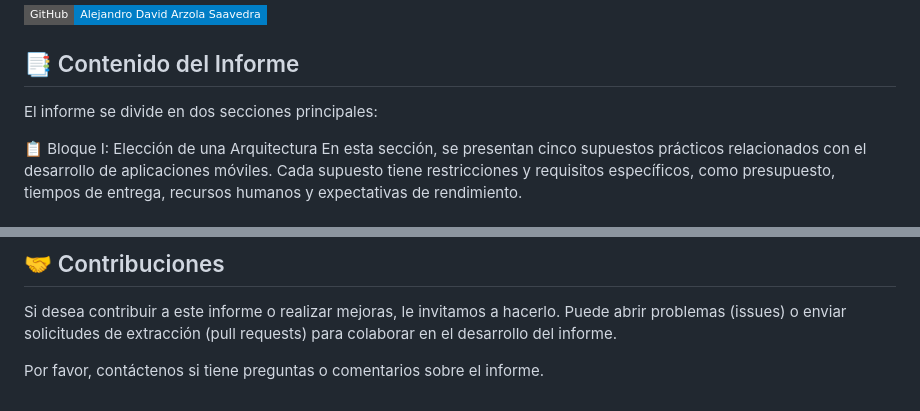
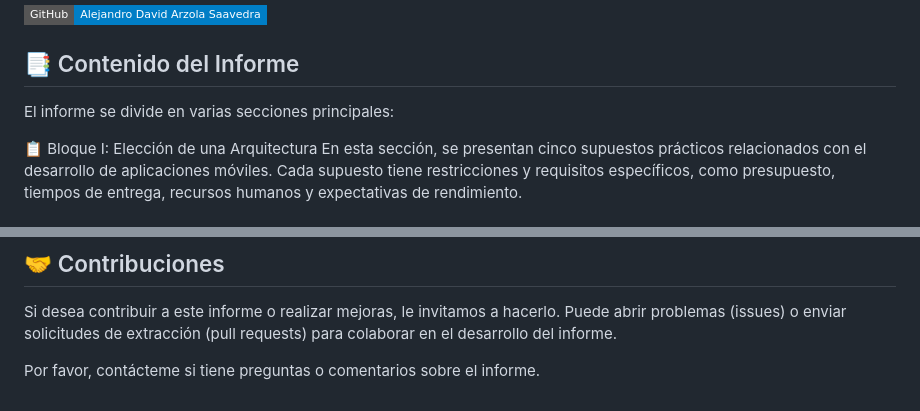
Before and after one commit to AlejandroDavidArzolaSaavedra/PAMN_practicas, a Markdown page: README.md, 2 parts joined by grey strips. Drawn GitHub-style; badges without logos.

```diff
--- a/README.md
+++ b/README.md
@@ -9,7 +9,7 @@ Este informe ha sido elaborado por el Grupo 13 del curso de Programación de Apl
 
 
 ## 📑 Contenido del Informe
-El informe se divide en dos secciones principales:
+El informe se divide en varias secciones principales:
 
 📋 Bloque I: Elección de una Arquitectura
 En esta sección, se presentan cinco supuestos prácticos relacionados con el desarrollo de aplicaciones móviles. Cada supuesto tiene restricciones y requisitos específicos, como presupuesto, tiempos de entrega, recursos humanos y expectativas de rendimiento.
@@ -83,4 +83,4 @@ Si deseas compilar el informe en Overleaf en lugar de hacerlo en tu máquina loc
 ## 🤝 Contribuciones
 Si desea contribuir a este informe o realizar mejoras, le invitamos a hacerlo. Puede abrir problemas (issues) o enviar solicitudes de extracción (pull requests) para colaborar en el desarrollo del informe.
 
-Por favor, contáctenos si tiene preguntas o comentarios sobre el informe.
+Por favor, contácteme si tiene preguntas o comentarios sobre el informe.
```
